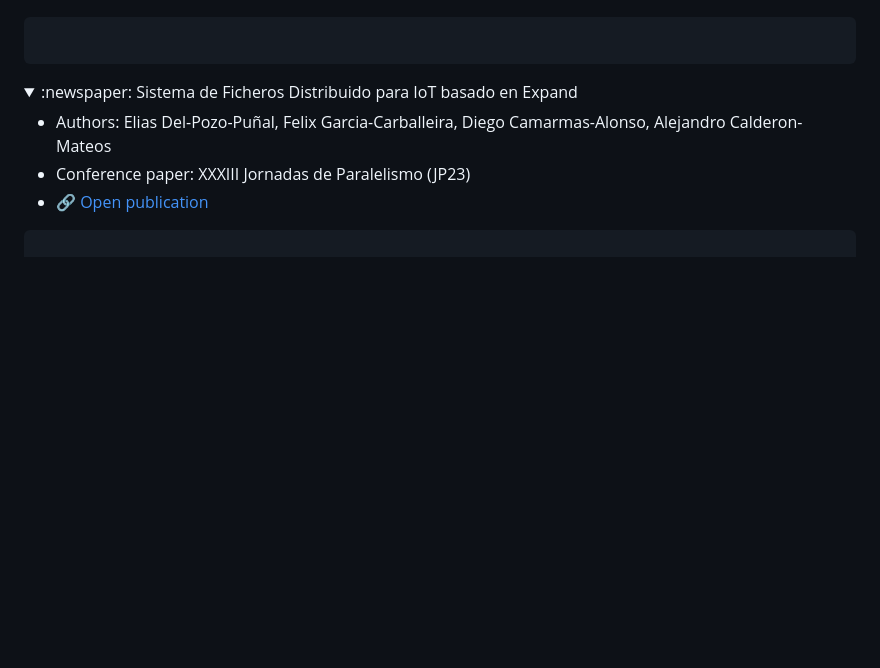
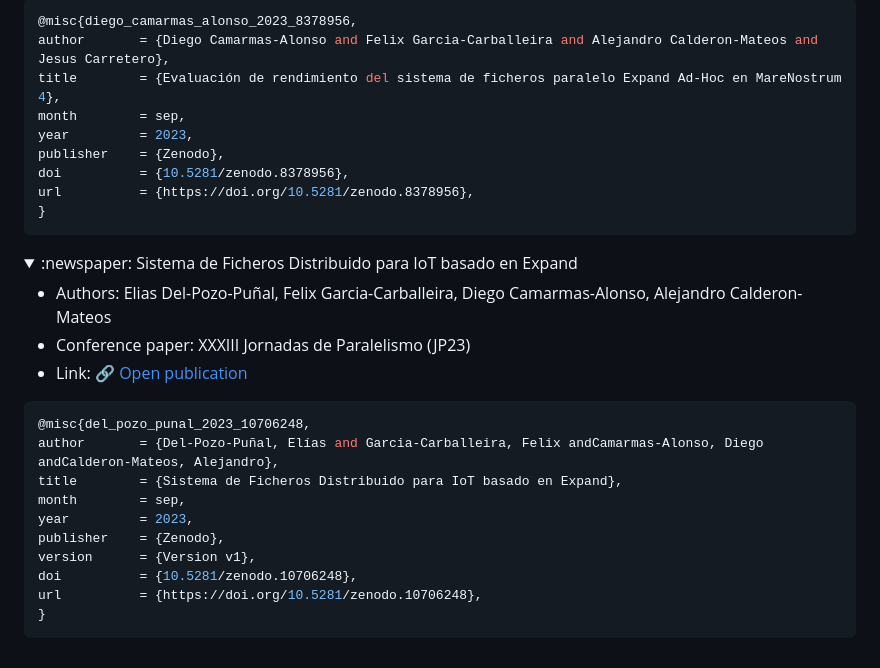
Before and after one commit to expand-arcos/expand-arcos.github.io, a Markdown page: README.md, the part around the change printed below. GitHub-like rendering; folded sections open; blank space fills up the shorter version.

````diff
--- a/README.md
+++ b/README.md
@@ -125,4 +194,13 @@ Expand Source code: https://github.com/xpn-arcos/xpn
   ```bash
+@misc{diego_camarmas_alonso_2023_8378956,
+  author       = {Diego Camarmas-Alonso and Felix Garcia-Carballeira and Alejandro Calderon-Mateos and  Jesus Carretero},
+  title        = {Evaluación de rendimiento del sistema de ficheros paralelo Expand Ad-Hoc en MareNostrum 4},
+  month        = sep,
+  year         = 2023,
+  publisher    = {Zenodo},
+  doi          = {10.5281/zenodo.8378956},
+  url          = {https://doi.org/10.5281/zenodo.8378956},
+}
   ```
 </details>
 
@@ -131,7 +209,17 @@ Expand Source code: https://github.com/xpn-arcos/xpn
 
   * Authors:  Elias Del-Pozo-Puñal, Felix Garcia-Carballeira, Diego Camarmas-Alonso, Alejandro Calderon-Mateos
   * Conference paper: XXXIII Jornadas de Paralelismo (JP23)
-  * [:link: Open publication](http://dx.doi.org/10.5281/zenodo.10706248)
+  * Link: [:link: Open publication](http://dx.doi.org/10.5281/zenodo.10706248)
   ```bash
+@misc{del_pozo_punal_2023_10706248,
+  author       = {Del-Pozo-Puñal, Elías and Garcia-Carballeira, Felix andCamarmas-Alonso, Diego andCalderon-Mateos, Alejandro},
+  title        = {Sistema de Ficheros Distribuido para IoT basado en Expand},
+  month        = sep,
+  year         = 2023,
+  publisher    = {Zenodo},
+  version      = {Version v1},
+  doi          = {10.5281/zenodo.10706248},
+  url          = {https://doi.org/10.5281/zenodo.10706248},
+}
   ```
 </details>
````
Also changed, not shown: other parts of README.md (+80 -11 lines).
